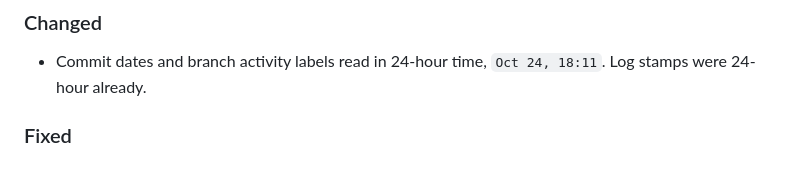
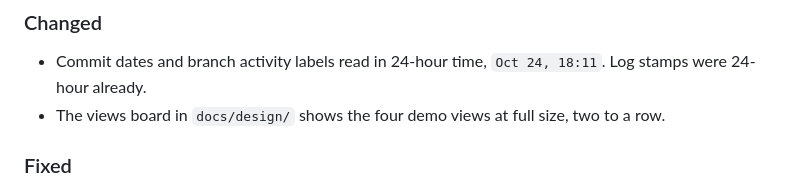
Before and after one commit to nemoe7/arena-cleanup, a Markdown page: CHANGELOG.md, the part around the change. Rendered like a GitHub page.

Commit message:
docs(design): widen the views board to two columns

```diff
--- a/CHANGELOG.md
+++ b/CHANGELOG.md
@@ -14,6 +14,7 @@ and the project uses [Semantic Versioning](https://semver.org/spec/v2.0.0.html).
 ### Changed
 
 - Commit dates and branch activity labels read in 24-hour time, `Oct 24, 18:11`. Log stamps were 24-hour already.
+- The views board in `docs/design/` shows the four demo views at full size, two to a row.
 
 ### Fixed
 
```
Also changed, not shown: docs/design/views.png, 1 other file.
